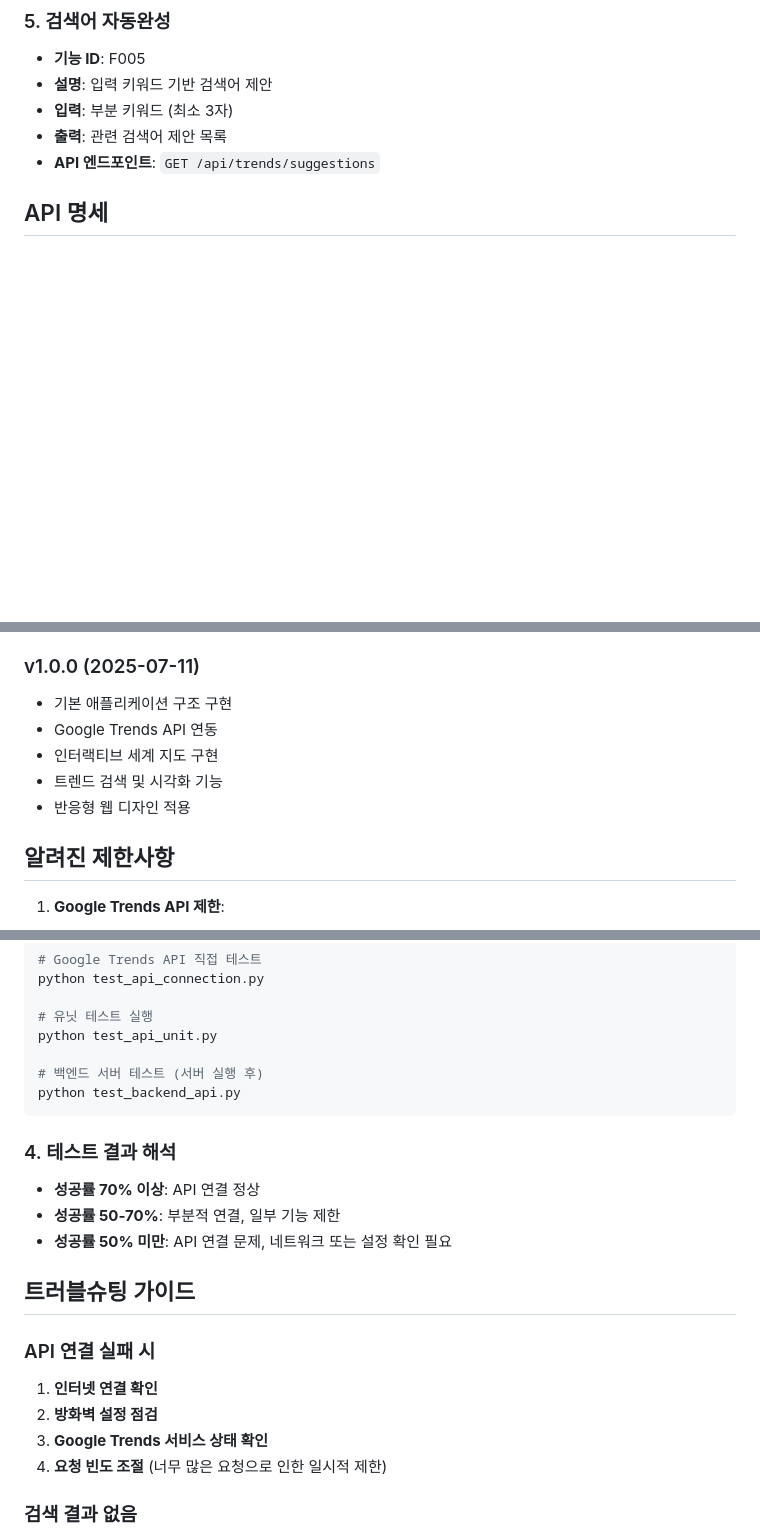
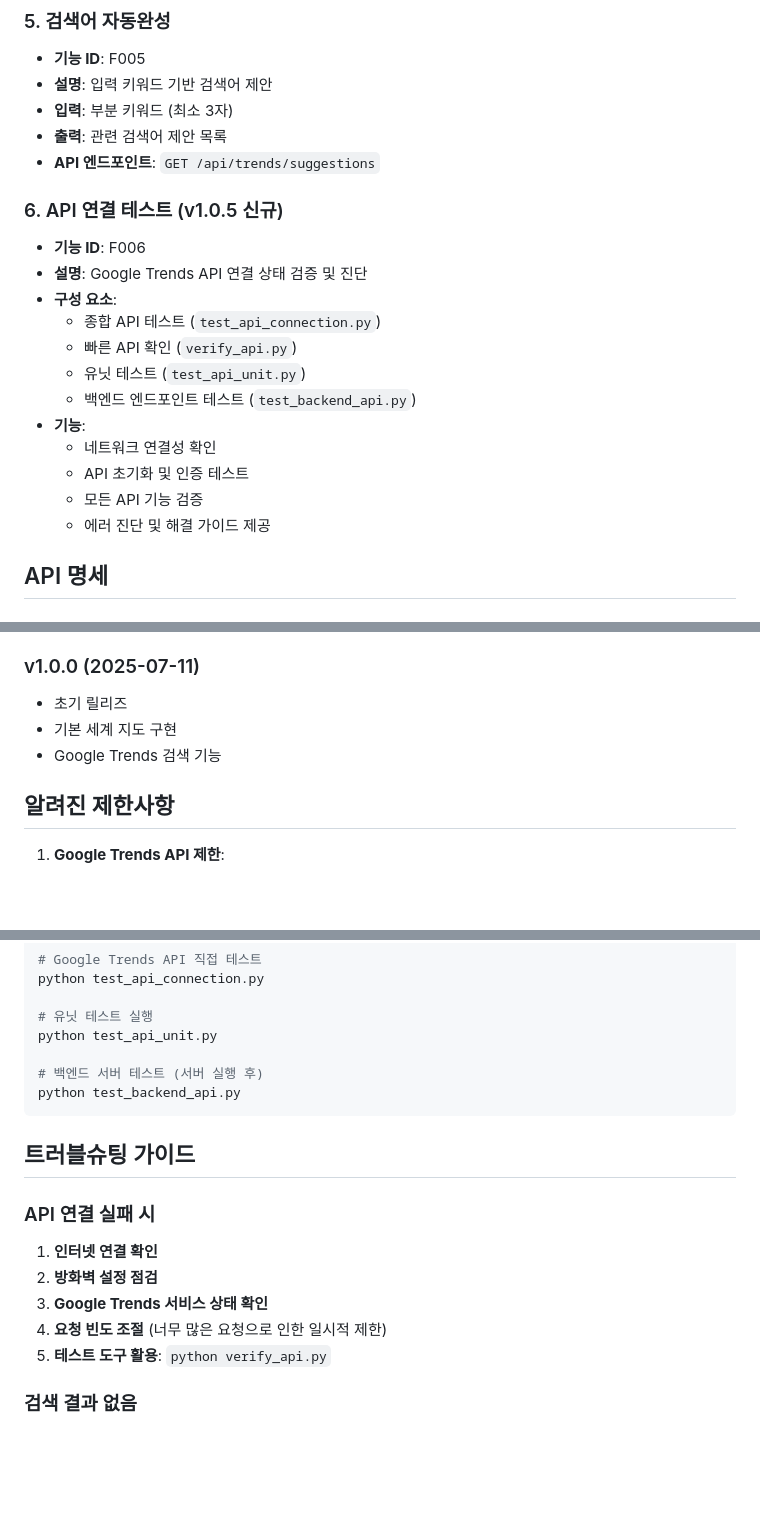
Before and after one commit to gon1zau6jyun4liu5/world-trends-explorer, a Markdown page: docs/FEATURE_SPEC.md, 3 parts joined by grey strips. GitHub-like rendering; blank space fills up the shorter version.

````diff
--- a/docs/FEATURE_SPEC.md
+++ b/docs/FEATURE_SPEC.md
@@ -54,6 +54,20 @@ Google Trends API를 활용한 실시간 트렌드 분석 및 시각화 시스
 - **입력**: 부분 키워드 (최소 3자)
 - **출력**: 관련 검색어 제안 목록
 - **API 엔드포인트**: `GET /api/trends/suggestions`
+
+### 6. API 연결 테스트 (v1.0.5 신규)
+- **기능 ID**: F006
+- **설명**: Google Trends API 연결 상태 검증 및 진단
+- **구성 요소**:
+  - 종합 API 테스트 (`test_api_connection.py`)
+  - 빠른 API 확인 (`verify_api.py`)
+  - 유닛 테스트 (`test_api_unit.py`)
+  - 백엔드 엔드포인트 테스트 (`test_backend_api.py`)
+- **기능**:
+  - 네트워크 연결성 확인
+  - API 초기화 및 인증 테스트
+  - 모든 API 기능 검증
+  - 에러 진단 및 해결 가이드 제공
 
 ## API 명세
 
@@ -189,10 +230,8 @@ python test_backend_api.py --endpoint health
 
 ### v1.0.0 (2025-07-11)
-- 기본 애플리케이션 구조 구현
-- Google Trends API 연동
-- 인터랙티브 세계 지도 구현
-- 트렌드 검색 및 시각화 기능
-- 반응형 웹 디자인 적용
+- 초기 릴리즈
+- 기본 세계 지도 구현
+- Google Trends 검색 기능
 
 ## 알려진 제한사항
 1. **Google Trends API 제한**:
@@ -234,11 +273,6 @@ python test_api_unit.py
 python test_backend_api.py
 ```
 
-### 4. 테스트 결과 해석
-- **성공률 70% 이상**: API 연결 정상
-- **성공률 50-70%**: 부분적 연결, 일부 기능 제한
-- **성공률 50% 미만**: API 연결 문제, 네트워크 또는 설정 확인 필요
-
 ## 트러블슈팅 가이드
 
 ### API 연결 실패 시
@@ -246,6 +280,7 @@ python test_backend_api.py
 2. **방화벽 설정 점검**
 3. **Google Trends 서비스 상태 확인**
 4. **요청 빈도 조절** (너무 많은 요청으로 인한 일시적 제한)
+5. **테스트 도구 활용**: `python verify_api.py`
 
 ### 검색 결과 없음
 1. **다른 키워드로 시도**
````
Also changed, not shown: other parts of docs/FEATURE_SPEC.md (+52 -24 lines).
